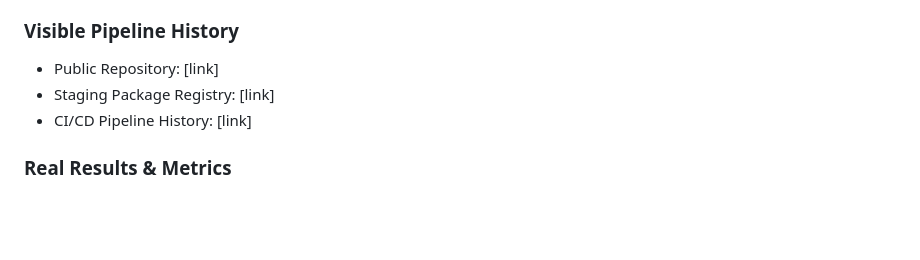
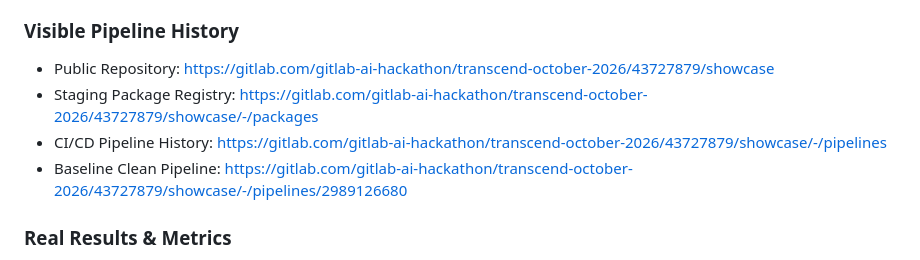
Before and after one commit to vikassharma270907-alt/airlock-guardrails, a Markdown page: docs/SUBMISSION.md, the part around the change. Rendered like a GitHub page; blank space fills up the shorter version.

Commit message:
docs: add verified green pipeline #2989126680 and package registry links

```diff
--- a/docs/SUBMISSION.md
+++ b/docs/SUBMISSION.md
@@ -36,9 +36,11 @@ Airlock introduces an explicit architectural boundary between the agent **data p
 - **Event-Driven Triggers**: Mention triggers on issue comments (`@airlock_triage`) and failure triggers on pipeline events [TO VERIFY: automatic trigger on tier vs manual widget click].
 
 ### Visible Pipeline History
-- Public Repository: [link]
-- Staging Package Registry: [link]
-- CI/CD Pipeline History: [link]
+- Public Repository: https://gitlab.com/gitlab-ai-hackathon/transcend-october-2026/43727879/showcase
+- Staging Package Registry: https://gitlab.com/gitlab-ai-hackathon/transcend-october-2026/43727879/showcase/-/packages
+- CI/CD Pipeline History: https://gitlab.com/gitlab-ai-hackathon/transcend-october-2026/43727879/showcase/-/pipelines
+- Baseline Clean Pipeline: https://gitlab.com/gitlab-ai-hackathon/transcend-october-2026/43727879/showcase/-/pipelines/2989126680
+
 
 ### Real Results & Metrics
 - Total Scenarios Demonstrated: [N] (Injection attack blocked, security fix re-verified, control plane protected).
```
Also changed, not shown: README.md (+2 -1 lines).
